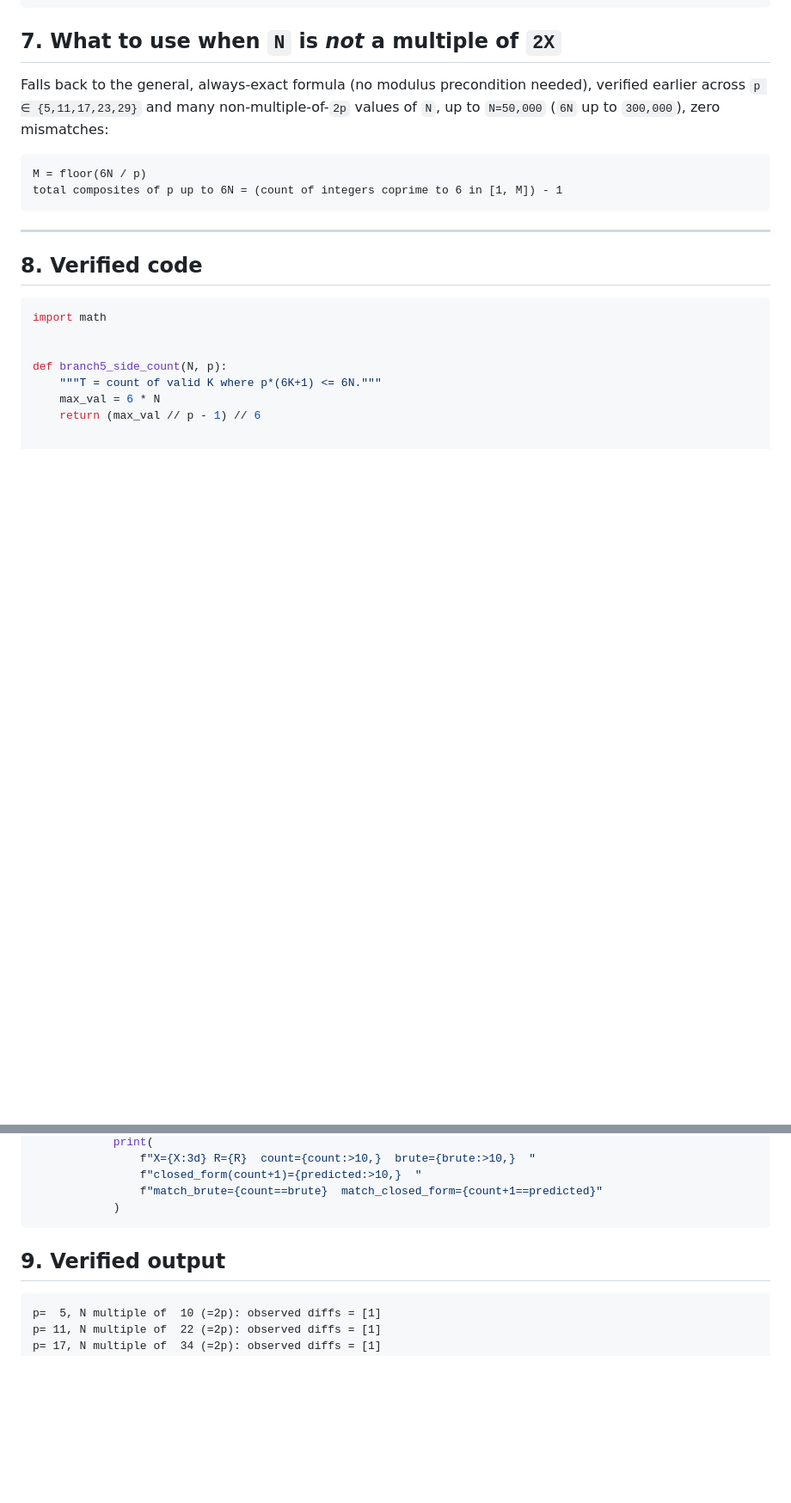
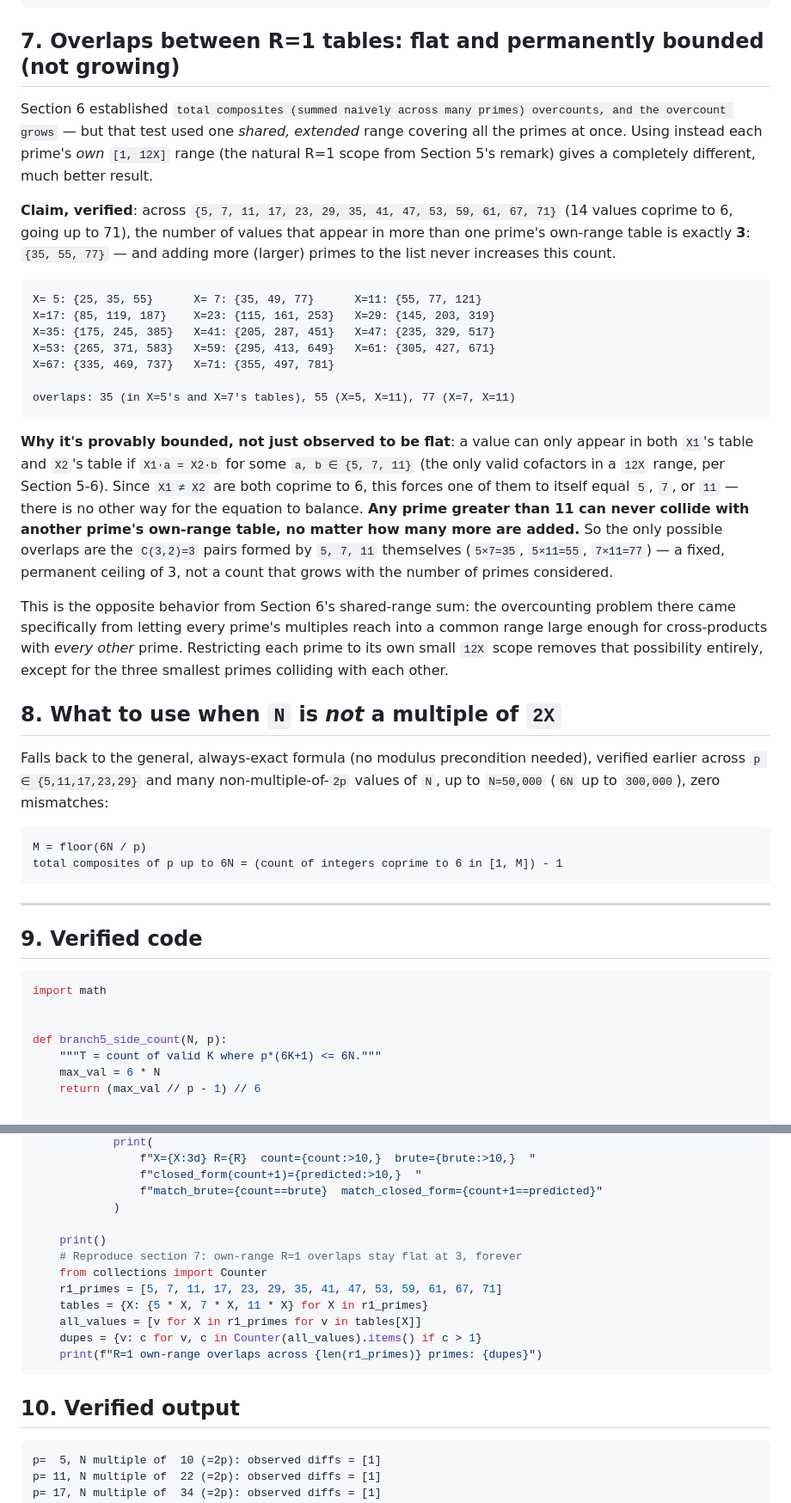
Before and after one commit to shaimaasultan/Composite-Count-Formulas, a Markdown page: README.md, 2 parts joined by grey strips. Shown at 86% size. Drawn GitHub-style; blank space fills up the shorter version.

Commit message:
Add Section 7: R=1 own-range overlaps stay flat, permanently bounded at 3
Using each prime's own [1,12X] range (rather than a shared extended
range), the overcounting problem from Section 6 disappears almost
entirely: only 3 values ever overlap (35=5*7, 55=5*11, 77=7*11), no
matter how many additional primes are added. Proven, not just observed:
any collision requires one of the two primes to itself be <=11, so
primes above 11 can never collide with each other's own-range tables.

````diff
--- a/README.md
+++ b/README.md
@@ -219,7 +219,50 @@ X=35:  {35*5, 35*7, 35*11} = {175, 245, 385}   (35=5*7, not prime -- rule still
 X=41:  {41*5, 41*7, 41*11} = {205, 287, 451}
 ```
 
-## 7. What to use when `N` is *not* a multiple of `2X`
+## 7. Overlaps between R=1 tables: flat and permanently bounded (not growing)
+
+Section 6 established `total composites (summed naively across many
+primes) overcounts, and the overcount grows` — but that test used one
+*shared, extended* range covering all the primes at once. Using instead
+each prime's *own* `[1, 12X]` range (the natural R=1 scope from Section
+5's remark) gives a completely different, much better result.
+
+**Claim, verified**: across `{5, 7, 11, 17, 23, 29, 35, 41, 47, 53, 59,
+61, 67, 71}` (14 values coprime to 6, going up to 71), the number of
+values that appear in more than one prime's own-range table is exactly
+**3**: `{35, 55, 77}` — and adding more (larger) primes to the list never
+increases this count.
+
+```
+X= 5: {25, 35, 55}      X= 7: {35, 49, 77}      X=11: {55, 77, 121}
+X=17: {85, 119, 187}    X=23: {115, 161, 253}   X=29: {145, 203, 319}
+X=35: {175, 245, 385}   X=41: {205, 287, 451}   X=47: {235, 329, 517}
+X=53: {265, 371, 583}   X=59: {295, 413, 649}   X=61: {305, 427, 671}
+X=67: {335, 469, 737}   X=71: {355, 497, 781}
+
+overlaps: 35 (in X=5's and X=7's tables), 55 (X=5, X=11), 77 (X=7, X=11)
+```
+
+**Why it's provably bounded, not just observed to be flat**: a value can
+only appear in both `X1`'s table and `X2`'s table if
+`X1·a = X2·b` for some `a, b ∈ {5, 7, 11}` (the only valid cofactors in
+a `12X` range, per Section 5-6). Since `X1 ≠ X2` are both coprime to 6,
+this forces one of them to itself equal `5`, `7`, or `11` — there is no
+other way for the equation to balance. **Any prime greater than 11 can
+never collide with another prime's own-range table, no matter how many
+more are added.** So the only possible overlaps are the `C(3,2)=3` pairs
+formed by `5, 7, 11` themselves (`5×7=35`, `5×11=55`, `7×11=77`) — a
+fixed, permanent ceiling of 3, not a count that grows with the number of
+primes considered.
+
+This is the opposite behavior from Section 6's shared-range sum: the
+overcounting problem there came specifically from letting every prime's
+multiples reach into a common range large enough for cross-products with
+*every other* prime. Restricting each prime to its own small `12X` scope
+removes that possibility entirely, except for the three smallest primes
+colliding with each other.
+
+## 8. What to use when `N` is *not* a multiple of `2X`
 
 Falls back to the general, always-exact formula (no modulus
 precondition needed), verified earlier across `p ∈ {5,11,17,23,29}` and
@@ -233,7 +276,7 @@ total composites of p up to 6N = (count of integers coprime to 6 in [1, M]) - 1
 
 ---
 
-## 8. Verified code
+## 9. Verified code
 
 ```python
 import math
@@ -309,9 +352,18 @@ if __name__ == "__main__":
                 f"closed_form(count+1)={predicted:>10,}  "
                 f"match_brute={count==brute}  match_closed_form={count+1==predicted}"
             )
+
+    print()
+    # Reproduce section 7: own-range R=1 overlaps stay flat at 3, forever
+    from collections import Counter
+    r1_primes = [5, 7, 11, 17, 23, 29, 35, 41, 47, 53, 59, 61, 67, 71]
+    tables = {X: {5 * X, 7 * X, 11 * X} for X in r1_primes}
+    all_values = [v for X in r1_primes for v in tables[X]]
+    dupes = {v: c for v, c in Counter(all_values).items() if c > 1}
+    print(f"R=1 own-range overlaps across {len(r1_primes)} primes: {dupes}")
 ```
 
-## 9. Verified output
+## 10. Verified output
 
 ```
 p=  5, N multiple of  10 (=2p): observed diffs = [1]
````
